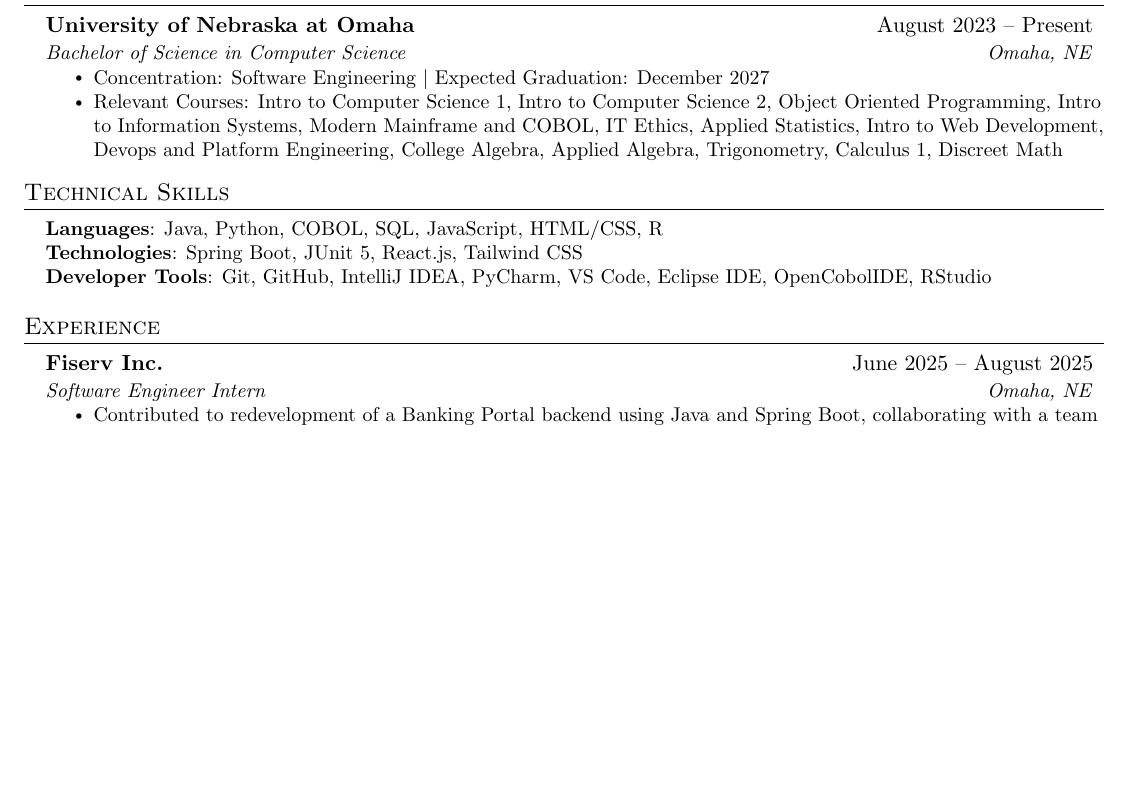
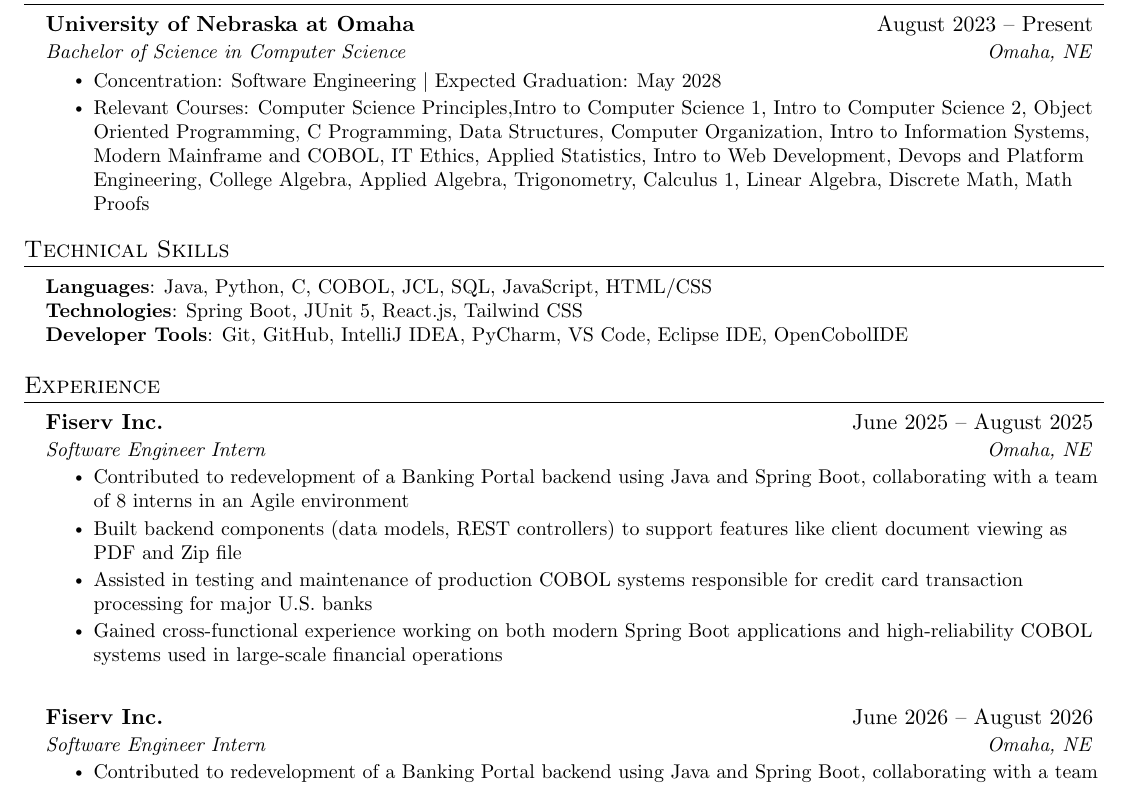
Before and after one commit to arka-sahoo/resume, a LaTeX CV (resume.tex): part of the page before the commit and part of page 1 of 2 after it, cut so that both start at the same text, the shorter picture padded with empty space. Compiled offline with pdfLaTeX.

Commit message:
Edited resume

```diff
--- a/resume.tex
+++ b/resume.tex
@@ -138,17 +138,17 @@
       {University of Nebraska at Omaha}{August 2023 -- Present}
       {Bachelor of Science in Computer Science}{Omaha, NE}
     \resumeItemListStart
-        \resumeItem{Concentration: Software Engineering $|$ Expected Graduation: December 2027}
-        \resumeItem{Relevant Courses: Intro to Computer Science 1, Intro to Computer Science 2, Object Oriented Programming, Intro to Information Systems, Modern Mainframe and COBOL, IT Ethics, Applied Statistics, Intro to Web Development, Devops and Platform Engineering, College Algebra, Applied Algebra, Trigonometry, Calculus 1, Discreet Math}
+        \resumeItem{Concentration: Software Engineering $|$ Expected Graduation: May 2028}
+        \resumeItem{Relevant Courses: Computer Science Principles,Intro to Computer Science 1, Intro to Computer Science 2, Object Oriented Programming, C Programming, Data Structures, Computer Organization, Intro to Information Systems, Modern Mainframe and COBOL, IT Ethics, Applied Statistics, Intro to Web Development, Devops and Platform Engineering, College Algebra, Applied Algebra, Trigonometry, Calculus 1, Linear Algebra, Discrete Math, Math Proofs}
     \resumeItemListEnd
   \resumeSubHeadingListEnd
 
 \section{Technical Skills}
 \begin{itemize}[leftmargin=0.15in, label={}]
   \small{\item{
-   \textbf{Languages}{: Java, Python, COBOL, SQL, JavaScript, HTML/CSS, R} \\
+   \textbf{Languages}{: Java, Python, C, COBOL, JCL, SQL, JavaScript, HTML/CSS} \\
    \textbf{Technologies}{: Spring Boot, JUnit 5, React.js, Tailwind CSS} \\
-   \textbf{Developer Tools}{: Git, GitHub, IntelliJ IDEA, PyCharm, VS Code, Eclipse IDE, OpenCobolIDE, RStudio} \\
+   \textbf{Developer Tools}{: Git, GitHub, IntelliJ IDEA, PyCharm, VS Code, Eclipse IDE, OpenCobolIDE} \\
   }}
 \end{itemize}
 
@@ -158,6 +158,20 @@
 
   \resumeSubheading
   {Fiserv Inc.}{June 2025 -- August 2025}
+  {Software Engineer Intern}{Omaha, NE}
+  \resumeItemListStart
+    \resumeItem{Contributed to redevelopment of a Banking Portal backend using Java and Spring Boot, collaborating with a team of 8 interns in an Agile environment}
+    \resumeItem{Built backend components (data models, REST controllers) to support features like client document viewing as PDF and Zip file}
+    \resumeItem{Assisted in testing and maintenance of production COBOL systems responsible for credit card transaction processing for major U.S. banks}
+    \resumeItem{Gained cross-functional experience working on both modern Spring Boot applications and high-reliability COBOL systems used in large-scale financial operations}
+  \resumeItemListEnd
+
+\resumeSubHeadingListEnd
+
+\resumeSubHeadingListStart
+
+  \resumeSubheading
+  {Fiserv Inc.}{June 2026 -- August 2026}
   {Software Engineer Intern}{Omaha, NE}
   \resumeItemListStart
     \resumeItem{Contributed to redevelopment of a Banking Portal backend using Java and Spring Boot, collaborating with a team of 8 interns in an Agile environment}
```
Also changed, not shown: resume.pdf.
